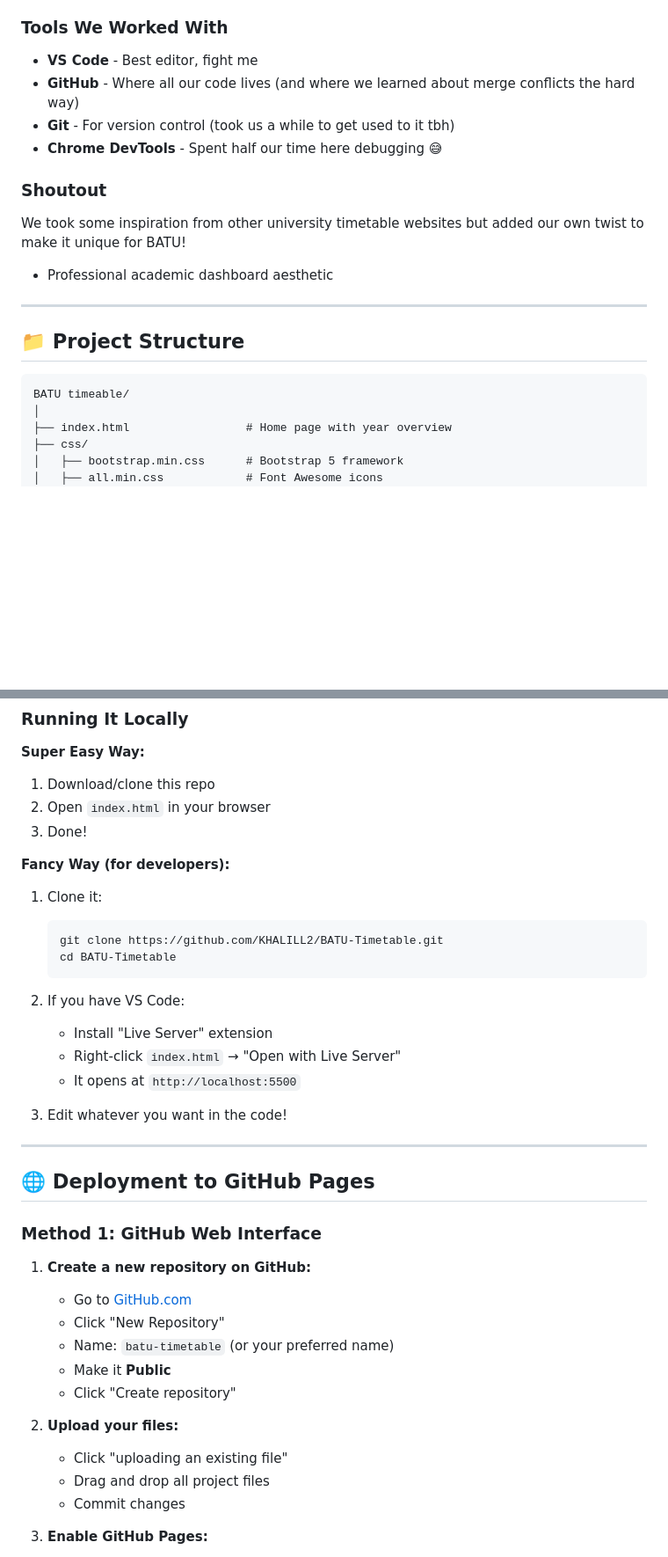
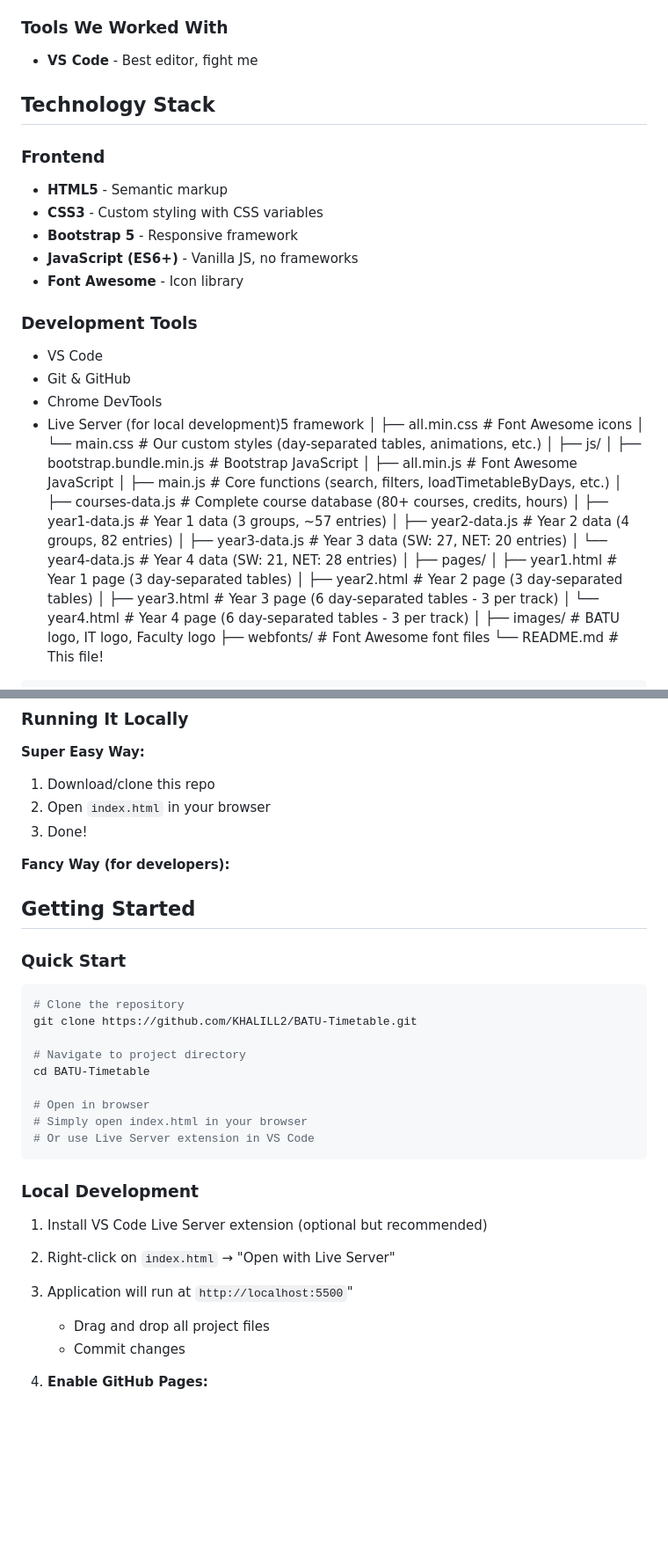
Before and after one commit to KHALILL2/BATU-Timetable, a Markdown page: README.md, 2 parts joined by grey strips. Shown at 88% size. Drawn GitHub-style; blank space fills up the shorter version.

````diff
--- a/README.md
+++ b/README.md
@@ -79,25 +80,43 @@ The whole idea is to get us ready for actual jobs in tech, not just memorize tex
 
 ### Tools We Worked With
 - **VS Code** - Best editor, fight me
-- **GitHub** - Where all our code lives (and where we learned about merge conflicts the hard way)
-- **Git** - For version control (took us a while to get used to it tbh)
-- **Chrome DevTools** - Spent half our time here debugging 😅
+## Technology Stack
 
-### Shoutout
-We took some inspiration from other university timetable websites but added our own twist to make it unique for BATU!
-- Professional academic dashboard aesthetic
+### Frontend
+- **HTML5** - Semantic markup
+- **CSS3** - Custom styling with CSS variables
+- **Bootstrap 5** - Responsive framework
+- **JavaScript (ES6+)** - Vanilla JS, no frameworks
+- **Font Awesome** - Icon library
 
----
-
-## 📁 Project Structure
-
+### Development Tools
+- VS Code
+- Git & GitHub
+- Chrome DevTools
+- Live Server (for local development)5 framework
+│   ├── all.min.css            # Font Awesome icons
+│   └── main.css               # Our custom styles (day-separated tables, animations, etc.)
+│
+├── js/
+│   ├── bootstrap.bundle.min.js # Bootstrap JavaScript
+│   ├── all.min.js             # Font Awesome JavaScript
+│   ├── main.js                # Core functions (search, filters, loadTimetableByDays, etc.)
+│   ├── courses-data.js        # Complete course database (80+ courses, credits, hours)
+│   ├── year1-data.js          # Year 1 data (3 groups, ~57 entries)
+│   ├── year2-data.js          # Year 2 data (4 groups, 82 entries)
+│   ├── year3-data.js          # Year 3 data (SW: 27, NET: 20 entries)
+│   └── year4-data.js          # Year 4 data (SW: 21, NET: 28 entries)
+│
+├── pages/
+│   ├── year1.html             # Year 1 page (3 day-separated tables)
+│   ├── year2.html             # Year 2 page (3 day-separated tables)
+│   ├── year3.html             # Year 3 page (6 day-separated tables - 3 per track)
+│   └── year4.html             # Year 4 page (6 day-separated tables - 3 per track)
+│
+├── images/                    # BATU logo, IT logo, Faculty logo
+├── webfonts/                  # Font Awesome font files
+└── README.md                  # This file!
 ```
-BATU timeable/
-│
-├── index.html                 # Home page with year overview
-├── css/
-│   ├── bootstrap.min.css      # Bootstrap 5 framework
-│   ├── all.min.css            # Font Awesome icons
 │   └── main.css               # Custom styles
 │
 ├── js/
@@ -138,33 +157,25 @@ BATU timeable/
 3. Done!
 
 **Fancy Way (for developers):**
-1. Clone it:
-   ```bash
-   git clone https://github.com/KHALILL2/BATU-Timetable.git
-   cd BATU-Timetable
-   ```
+## Getting Started
 
-2. If you have VS Code:
-   - Install "Live Server" extension
-   - Right-click `index.html` → "Open with Live Server"
-   - It opens at `http://localhost:5500`
+### Quick Start
+```bash
+# Clone the repository
+git clone https://github.com/KHALILL2/BATU-Timetable.git
 
-3. Edit whatever you want in the code!
----
+# Navigate to project directory
+cd BATU-Timetable
 
-## 🌐 Deployment to GitHub Pages
+# Open in browser
+# Simply open index.html in your browser
+# Or use Live Server extension in VS Code
+```
 
-### Method 1: GitHub Web Interface
-
-1. **Create a new repository on GitHub:**
-   - Go to [GitHub.com](https://github.com)
-   - Click "New Repository"
-   - Name: `batu-timetable` (or your preferred name)
-   - Make it **Public**
-   - Click "Create repository"
-
-2. **Upload your files:**
-   - Click "uploading an existing file"
+### Local Development
+1. Install VS Code Live Server extension (optional but recommended)
+2. Right-click on `index.html` → "Open with Live Server"
+3. Application will run at `http://localhost:5500`"
    - Drag and drop all project files
    - Commit changes
 
````
Also changed, not shown: other parts of README.md (+89 -104 lines).
